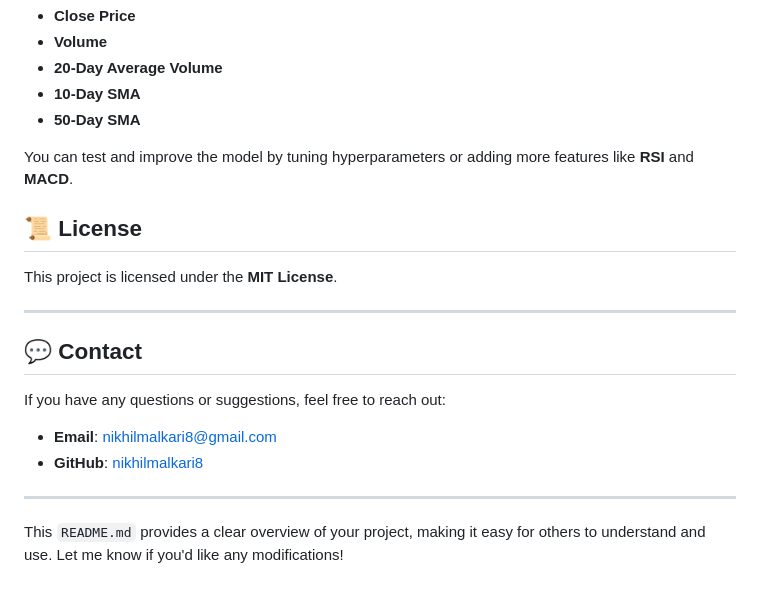
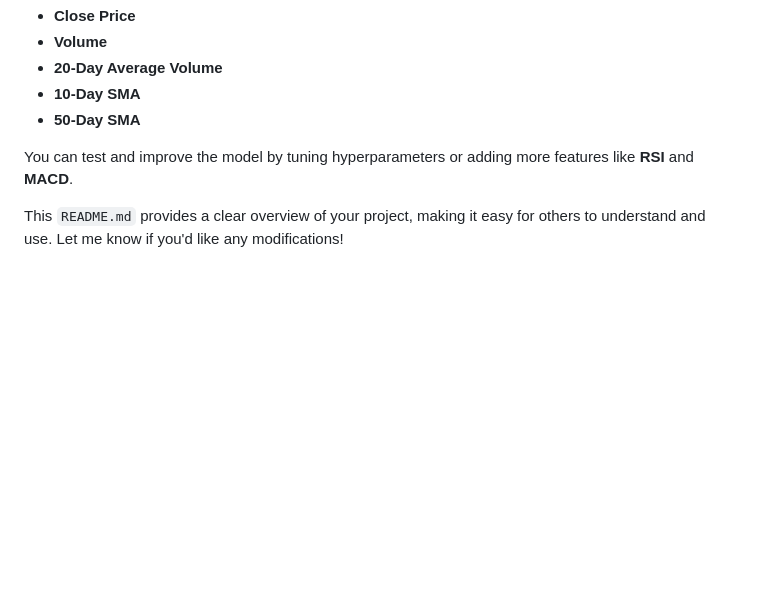
Before and after one commit to nikhilmalkari8/Volume-Breakout-Analysis, a Markdown page: README.md, the part around the change. Drawn GitHub-style; blank space fills up the shorter version.

```diff
--- a/README.md
+++ b/README.md
@@ -124,20 +124,4 @@ The tool uses a **Random Forest Classifier** to predict breakout days based on:
 
 You can test and improve the model by tuning hyperparameters or adding more features like **RSI** and **MACD**.
 
-
-## 📜 **License**
-
-This project is licensed under the **MIT License**.
-
----
-
-## 💬 **Contact**
-
-If you have any questions or suggestions, feel free to reach out:
-
-- **Email**: [nikhilmalkari8@gmail.com](mailto:nikhilmalkari8@gmail.com)
-- **GitHub**: [nikhilmalkari8](https://github.com/nikhilmalkari8)
-
----
-
 This `README.md` provides a clear overview of your project, making it easy for others to understand and use. Let me know if you'd like any modifications!
```
